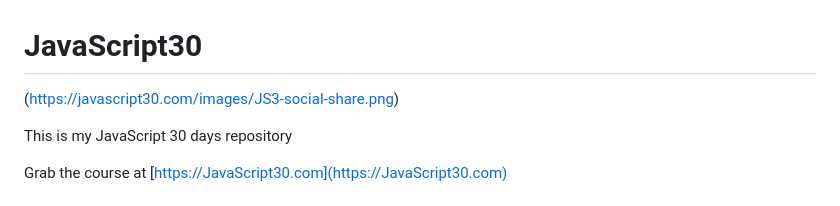
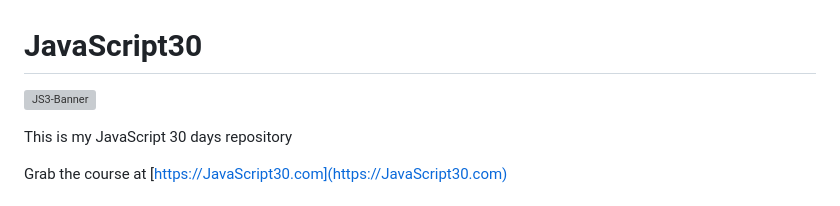
Before and after one commit to MaestroMiyagi/JavaScript-30-Days, a Markdown page: readme.md, the part around the change. Drawn GitHub-style; grey boxes are pictures that could not be loaded.

Commit message:
feat: updated banner semantic

```diff
--- a/readme.md
+++ b/readme.md
@@ -1,6 +1,6 @@
 # JavaScript30
 
-(<https://javascript30.com/images/JS3-social-share.png>)
+![JS3-Banner](<https://javascript30.com/images/JS3-social-share.png>)
 
 This is my JavaScript 30 days repository
 
```
